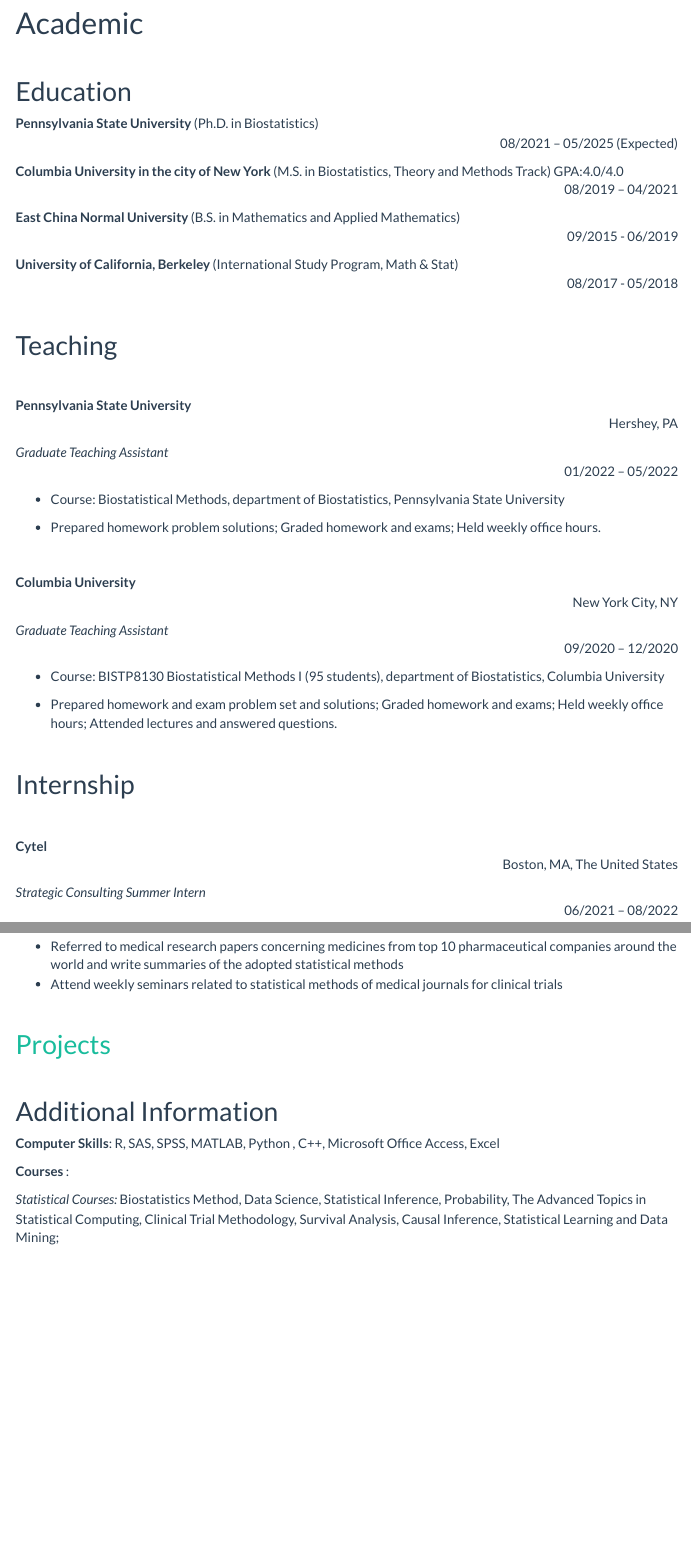
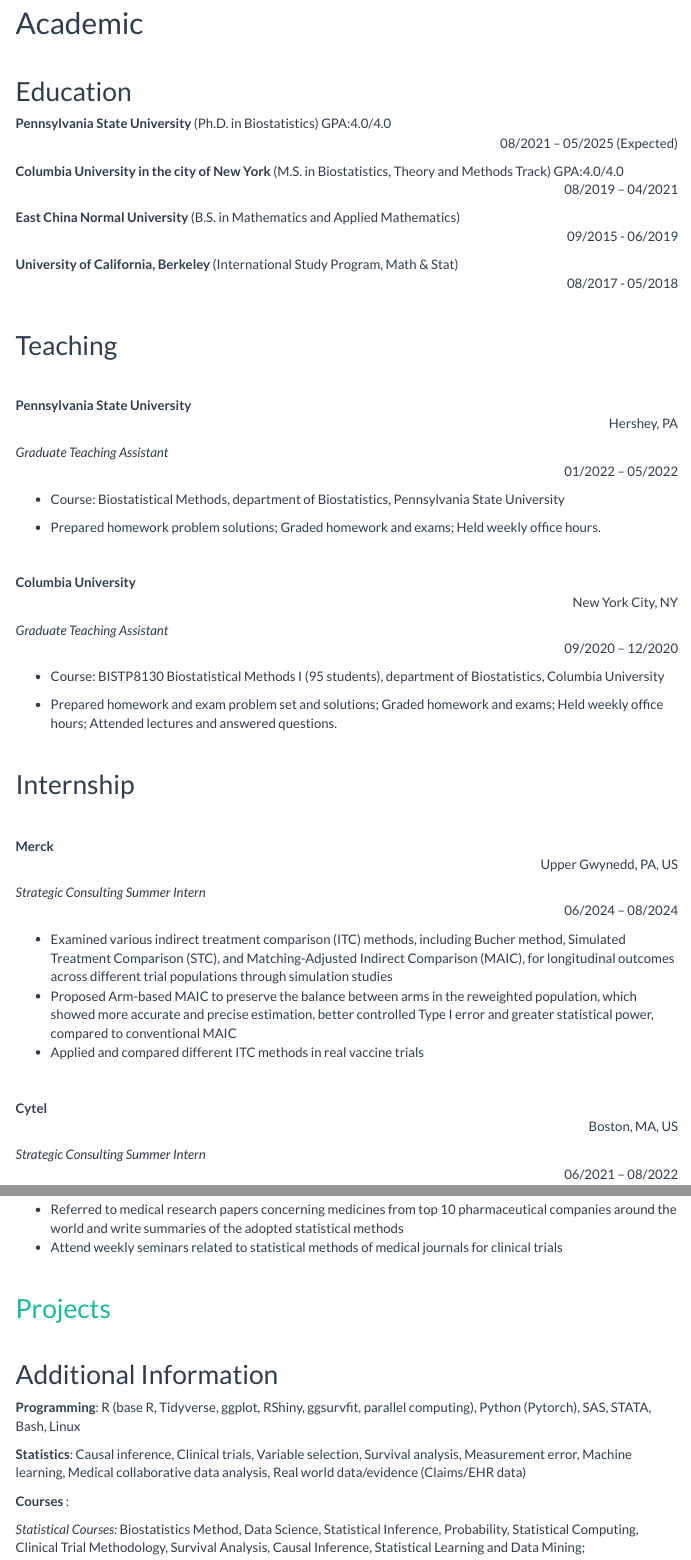
Before and after one commit to ys3298/ys3298.github.io, an R Markdown document (aboutme.Rmd): the page in a window 1100 px wide, from 100 px down, and a second part further down, joined at a grey line. The pictures show the output file aboutme.html that the author committed with the source, opened offline; library style sheets and scripts come from the installed R packages; menus at the side of the page are left out.

Commit message:
update some details

```diff
--- a/aboutme.Rmd
+++ b/aboutme.Rmd
@@ -13,7 +13,7 @@ output:
 
 ## Education
 
-**Pennsylvania State University** (Ph.D. in Biostatistics) <p align="right">08/2021 – 05/2025 (Expected)</p>
+**Pennsylvania State University** (Ph.D. in Biostatistics) GPA:4.0/4.0<p align="right">08/2021 – 05/2025 (Expected)</p>
 
 **Columbia University in the city of New York** (M.S. in Biostatistics, Theory and Methods Track) GPA:4.0/4.0<p align="right">08/2019 – 04/2021</p>
 
@@ -52,7 +52,17 @@ output:
 
 <br/>
 
-**Cytel**<p align="right">Boston, MA, The United States</p>
+**Merck**<p align="right">Upper Gwynedd, PA, US</p>
+*Strategic Consulting Summer Intern*<p align="right">06/2024 – 08/2024</p>
+
+- Examined various indirect treatment comparison (ITC) methods, including Bucher method, Simulated Treatment Comparison (STC), and Matching-Adjusted Indirect Comparison (MAIC), for longitudinal outcomes across different trial populations through simulation studies
+- Proposed Arm-based MAIC to preserve the balance between arms in the reweighted population, which showed more accurate and precise estimation, better controlled Type I error and greater statistical power, compared to conventional MAIC
+- Applied and compared different ITC methods in real vaccine trials
+
+
+<br/>
+
+**Cytel**<p align="right">Boston, MA, US</p>
 *Strategic Consulting Summer Intern*<p align="right">06/2021 – 08/2022</p>
 
 - Proposed predictive variable selection algorithm via knockoff filters
@@ -91,11 +101,13 @@ output:
 <br/>
 
 ## Additional Information
-**Computer Skills**: R, SAS, SPSS, MATLAB, Python , C++, Microsoft Office Access, Excel
+**Programming**: R (base R, Tidyverse, ggplot, RShiny, ggsurvfit, parallel computing), Python (Pytorch), SAS, STATA, Bash, Linux
+
+**Statistics**: Causal inference, Clinical trials, Variable selection, Survival analysis, Measurement error, Machine learning, Medical collaborative data analysis, Real world data/evidence (Claims/EHR data)
 
 **Courses** :
 
-*Statistical Courses:* Biostatistics Method, Data Science, Statistical Inference, Probability, The Advanced Topics in Statistical Computing, Clinical Trial Methodology, Survival Analysis, Causal Inference, Statistical Learning and Data Mining;
+*Statistical Courses:* Biostatistics Method, Data Science, Statistical Inference, Probability, Statistical Computing, Clinical Trial Methodology, Survival Analysis, Causal Inference, Statistical Learning and Data Mining;
 
 *Math Courses:* Real Analysis, Functional Analysis, Complex Analysis, Measure Theory, Ordinary Differential Equation, Partial Differential Equation, Topology, Differential Geometry;
 
```
Also changed, not shown: index.Rmd (+4 -4 lines), manuscript.Rmd (+6 -4 lines), aboutme.html, curriculum_vitae.pdf, curriculum_vitae_v0.pdf (added), index.html, manuscript.html.
